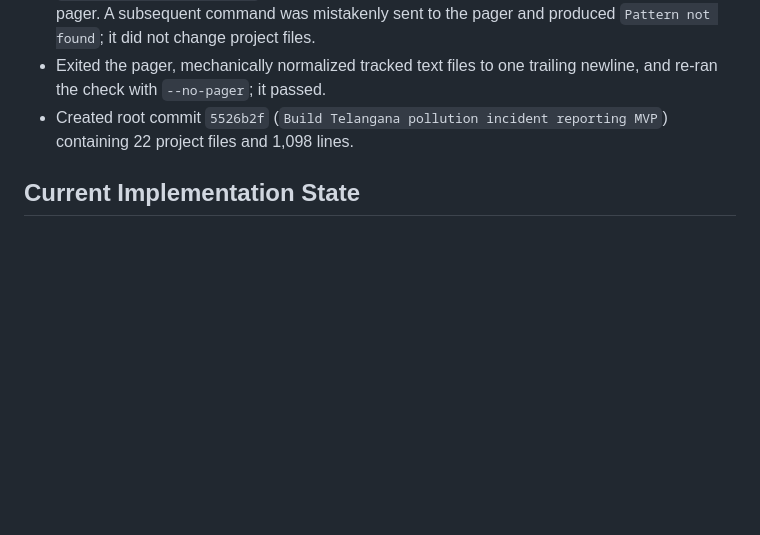
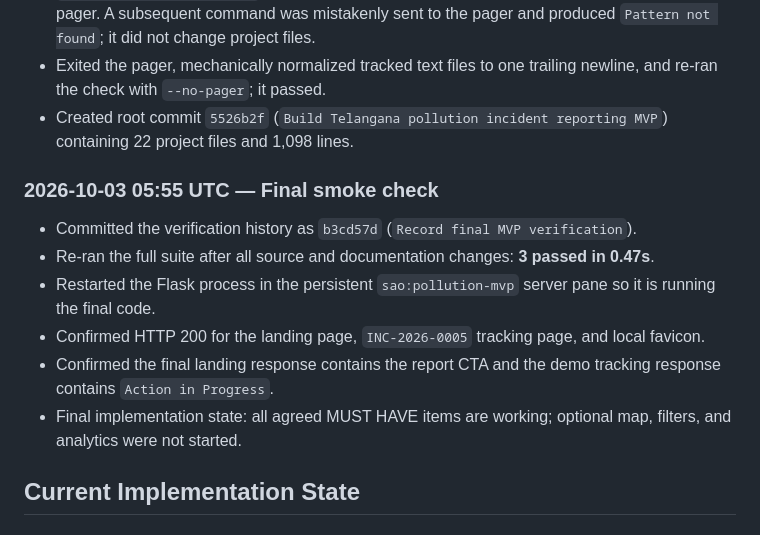
Before and after one commit to quirked/telangana-industrial-pollution-watch, a Markdown page: PROJECT_LOG.md, the part around the change. Rendered like a GitHub page; blank space fills up the shorter version.

Commit message:
Document final smoke check

```diff
--- a/PROJECT_LOG.md
+++ b/PROJECT_LOG.md
@@ -69,6 +69,15 @@ This document preserves the chronological implementation history of the hackatho
 - Exited the pager, mechanically normalized tracked text files to one trailing newline, and re-ran the check with `--no-pager`; it passed.
 - Created root commit `5526b2f` (`Build Telangana pollution incident reporting MVP`) containing 22 project files and 1,098 lines.
 
+### 2026-10-03 05:55 UTC — Final smoke check
+
+- Committed the verification history as `b3cd57d` (`Record final MVP verification`).
+- Re-ran the full suite after all source and documentation changes: **3 passed in 0.47s**.
+- Restarted the Flask process in the persistent `sao:pollution-mvp` server pane so it is running the final code.
+- Confirmed HTTP 200 for the landing page, `INC-2026-0005` tracking page, and local favicon.
+- Confirmed the final landing response contains the report CTA and the demo tracking response contains `Action in Progress`.
+- Final implementation state: all agreed MUST HAVE items are working; optional map, filters, and analytics were not started.
+
 ## Current Implementation State
 
 ### Working
```
